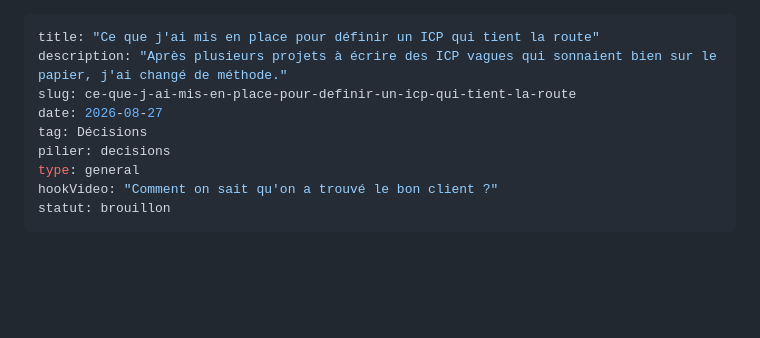
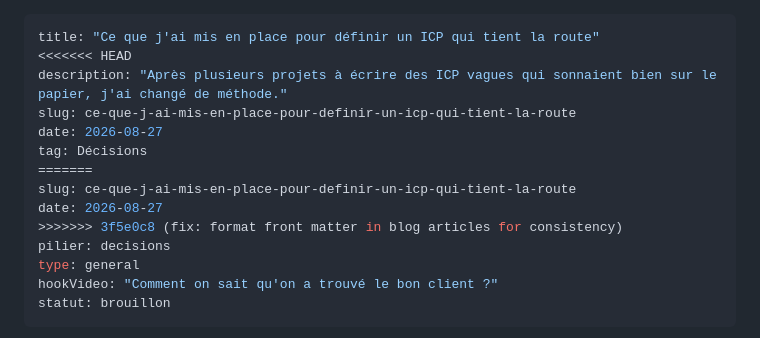
Before and after one commit to JeremieN6/sassify, a Markdown page: content/blog/ce-que-j-ai-mis-en-place-pour-definir-un-icp-qui-tient-la-route.md, the part around the change. Rendered like a GitHub page; blank space fills up the shorter version.

```diff
--- a/content/blog/ce-que-j-ai-mis-en-place-pour-definir-un-icp-qui-tient-la-route.md
+++ b/content/blog/ce-que-j-ai-mis-en-place-pour-definir-un-icp-qui-tient-la-route.md
@@ -1,9 +1,14 @@
 ---
 title: "Ce que j'ai mis en place pour définir un ICP qui tient la route"
+<<<<<<< HEAD
 description: "Après plusieurs projets à écrire des ICP vagues qui sonnaient bien sur le papier, j'ai changé de méthode."
 slug: ce-que-j-ai-mis-en-place-pour-definir-un-icp-qui-tient-la-route
 date: 2026-08-27
 tag: Décisions
+=======
+slug: ce-que-j-ai-mis-en-place-pour-definir-un-icp-qui-tient-la-route
+date: 2026-08-27
+>>>>>>> 3f5e0c8 (fix: format front matter in blog articles for consistency)
 pilier: decisions
 type: general
 hookVideo: "Comment on sait qu'on a trouvé le bon client ?"
```
Also changed, not shown: content/blog/19-interviews-plus-tard-j-ai-compris-que-je-vendais-le-mauvais-probleme.md (+5 -0 lines).
